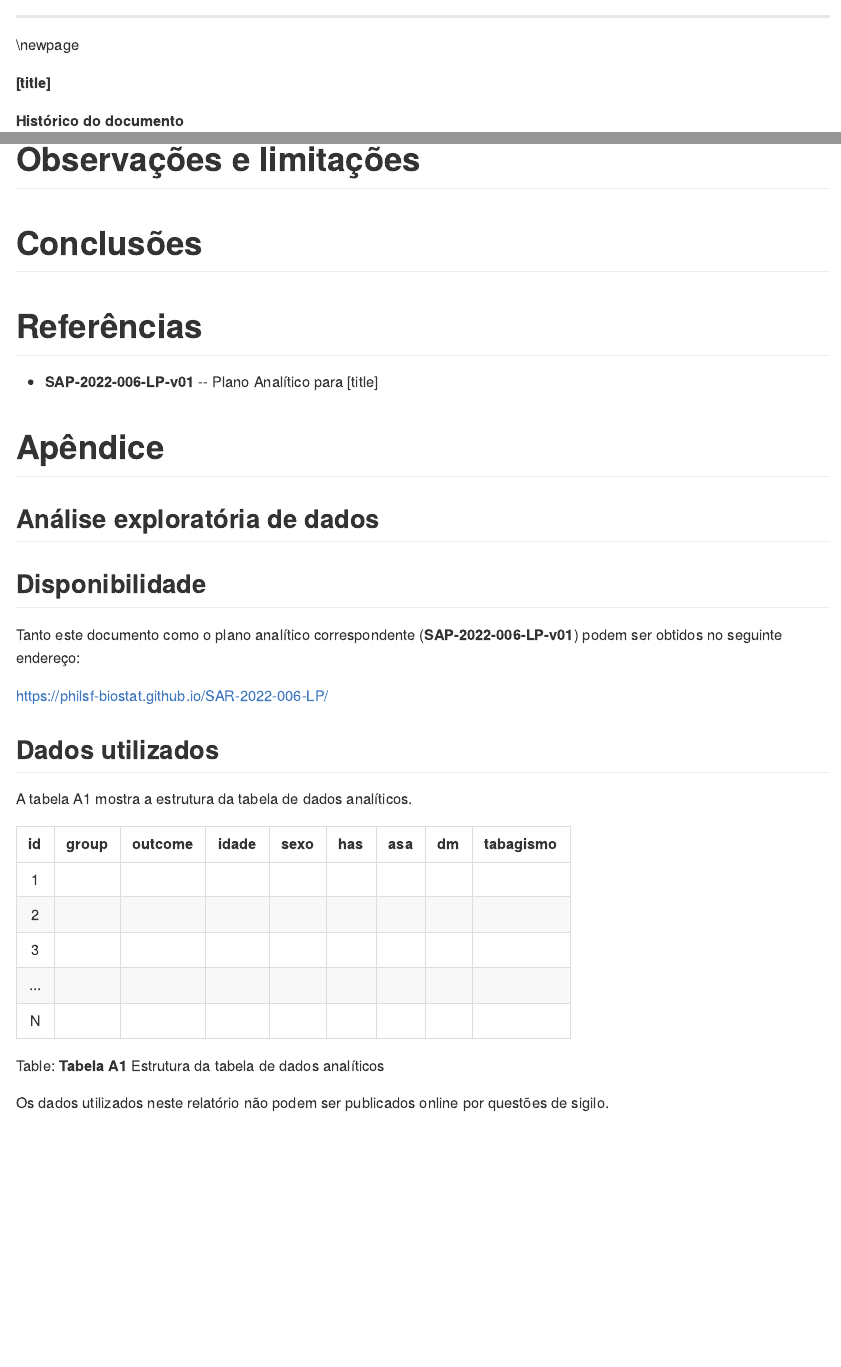
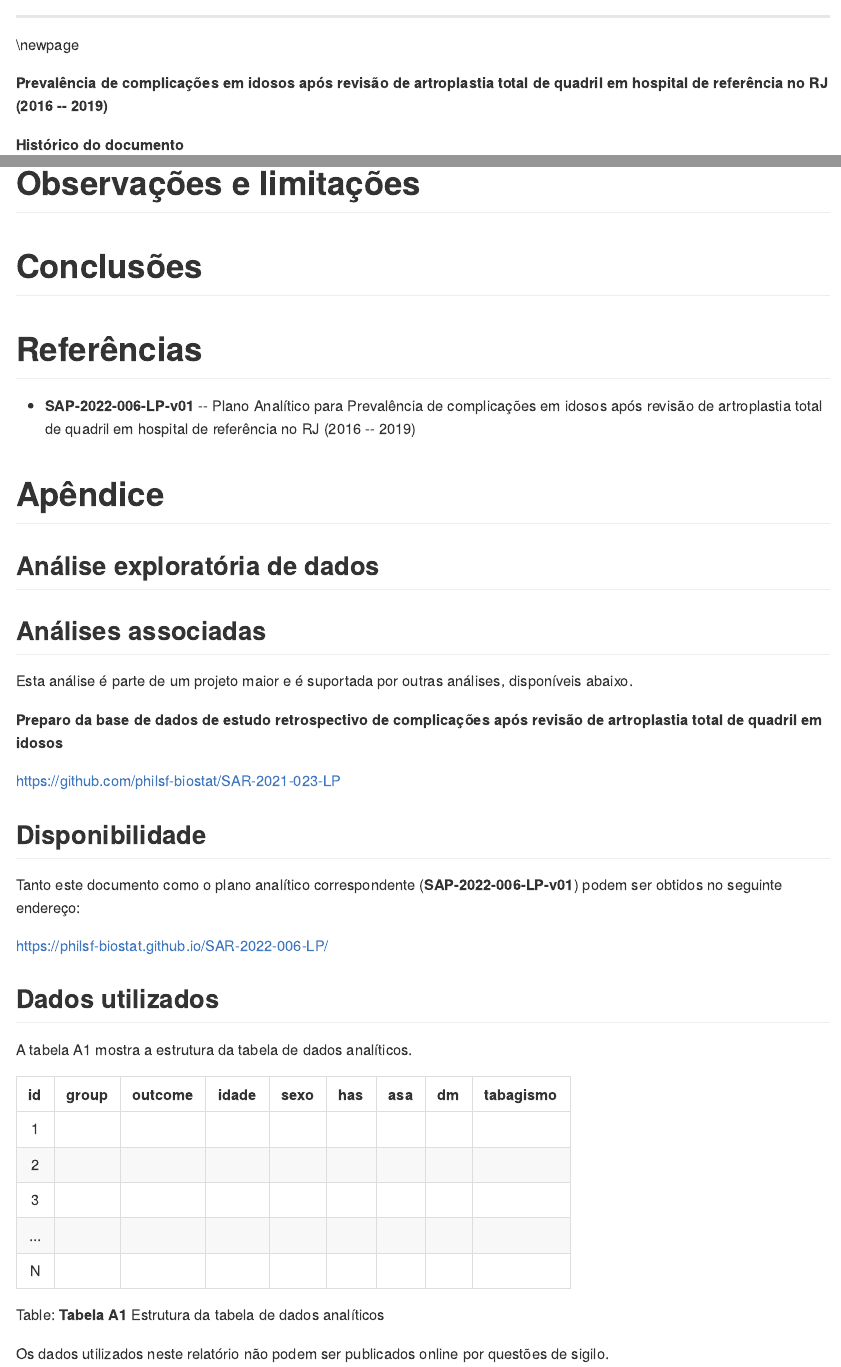
Before and after one commit to philsf-biostat/SAR-2022-006-LP, an R Markdown document (report/SAR-2022-006-LP-v01.Rmd): the page in a window 1100 px wide, from its top, and a second part further down, joined at a grey line. The pictures show the output file report/SAR-2022-006-LP-v01.md that the author committed with the source, drawn offline in the style of GitHub.

Commit message:
resultados preliminares compartilhados com o cliente

````diff
--- a/report/SAR-2022-006-LP-v01.Rmd
+++ b/report/SAR-2022-006-LP-v01.Rmd
@@ -1,5 +1,5 @@
 ---
-title: "[title]"
+title: "Prevalência de complicações em idosos após revisão de artroplastia total de quadril em hospital de referência no RJ (2016 -- 2019)"
 subtitle: 'DOCUMENTO: SAR-2022-006-LP-v01'
 author: '**De:** Felipe Figueiredo **Para:** Lourenço Peixoto'
 date: "`r Sys.Date()`"
@@ -37,7 +37,7 @@ panderOptions('table.split.table', 160)
 
 \newpage
 
-**[title]**
+**Prevalência de complicações em idosos após revisão de artroplastia total de quadril em hospital de referência no RJ (2016 -- 2019)**
 
 **Histórico do documento**
 
@@ -107,7 +107,7 @@ tab_inf %>%
 
 # Referências
 
-- **SAP-2022-006-LP-v01** -- Plano Analítico para [title]
+- **SAP-2022-006-LP-v01** -- Plano Analítico para Prevalência de complicações em idosos após revisão de artroplastia total de quadril em hospital de referência no RJ (2016 -- 2019)
 
 # Apêndice
 
@@ -117,6 +117,14 @@ tab_inf %>%
 # ![Age](../figures/distr_age.png)
 # knitr::include_graphics("../figures/distr_age.png", error = FALSE)
 ```
+
+## Análises associadas
+
+Esta análise é parte de um projeto maior e é suportada por outras análises, disponíveis abaixo.
+
+**Preparo da base de dados de estudo retrospectivo de complicações após revisão de artroplastia total de quadril em idosos**
+
+<https://github.com/philsf-biostat/SAR-2021-023-LP>
 
 ## Disponibilidade
 
````
Also changed, not shown: scripts/plots.R (+3 -9 lines), figures/outcome.png (added), report/SAR-2022-006-LP-v01.md, report/SAR-2022-006-LP-v01.pdf (added), report/SAR-2022-006-LP-v01.Rmd (2 more changed lines), 1 other file.
